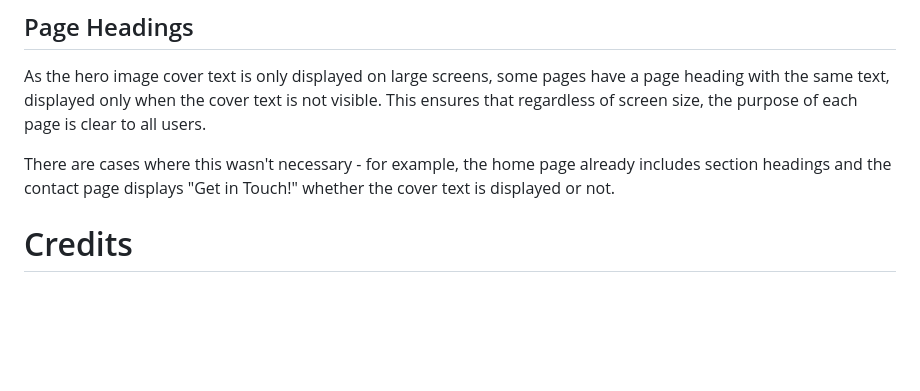
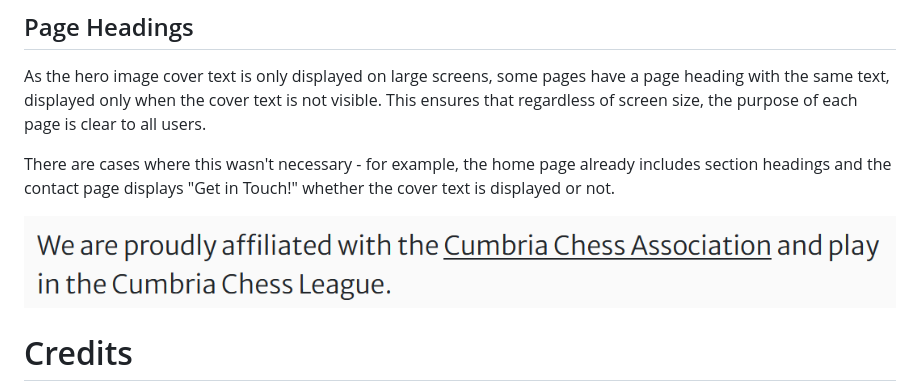
Before and after one commit to ejasquith/kendal-chess-club, a Markdown page: README.md, the part around the change. GitHub-like rendering; pictures changed too: docs/images/screenshots/body-link.png (added); blank space fills up the shorter version.

Commit message:
Add screenshot to links section in README.md

```diff
--- a/README.md
+++ b/README.md
@@ -142,6 +142,8 @@ As the hero image cover text is only displayed on large screens, some pages have
 
 There are cases where this wasn't necessary - for example, the home page already includes section headings and the contact page displays "Get in Touch!" whether the cover text is displayed or not.
 
+![An example of a hyperlink in the page body](docs/images/screenshots/body-link.png)
+
 # Credits
 
 - Screenshots in [COMPETITORS.md](docs/COMPETITORS.md) taken from:
```
